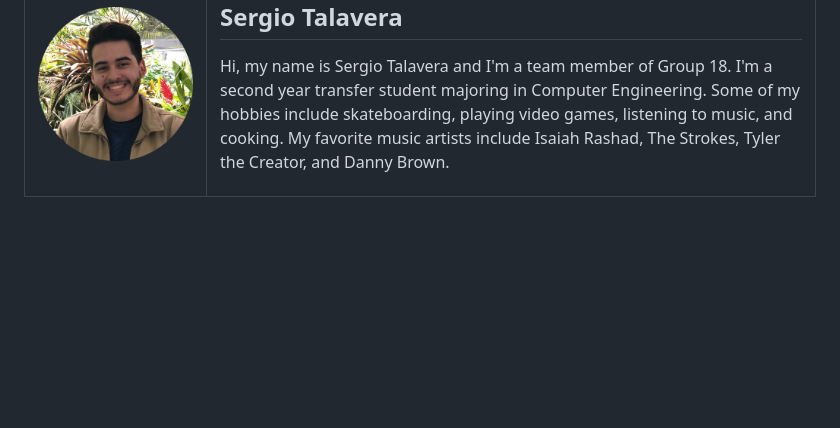
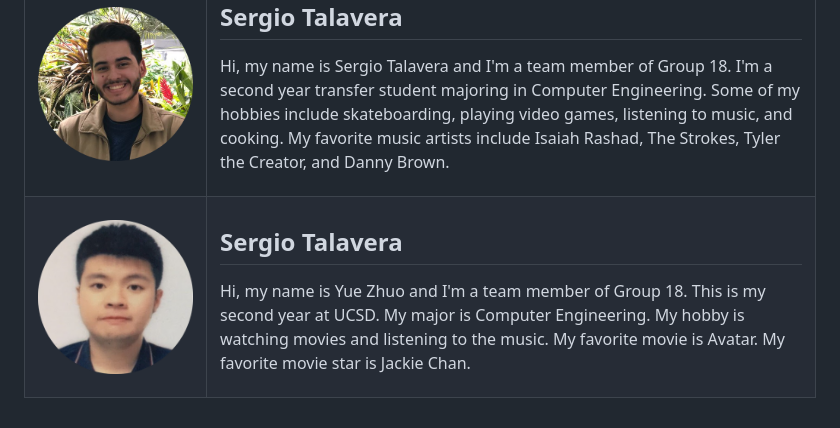
Before and after one commit to FlamingoJournal/cse110-sp21-group18, a Markdown page: admin/team.md, the part around the change. GitHub-like rendering; pictures changed too: admin/images/Yue_picture.png (added); blank space fills up the shorter version.

Commit message:
Team Page

```diff
--- a/admin/team.md
+++ b/admin/team.md
@@ -36,3 +36,10 @@
     <p>Hi, my name is Sergio Talavera and I'm a team member of Group 18. I'm a second year transfer student majoring in Computer Engineering. Some of my hobbies include skateboarding, playing video games, listening to music, and cooking. My favorite music artists include Isaiah Rashad, The Strokes, Tyler the Creator, and Danny Brown. </p>
     </td>
 </tr>
+<tr>
+    <td><img src="images/Yue_picture.png" width="300" alt="Anokhi Profile Picture"></td>
+    <td>
+    <h2>Sergio Talavera</h2>
+    <p>Hi, my name is Yue Zhuo and I'm a team member of Group 18. This is my second year at UCSD. My major is Computer Engineering. My hobby is watching movies and listening to the music. My favorite movie is Avatar. My favorite movie star is Jackie Chan.</p>
+    </td>
+</tr>
```
